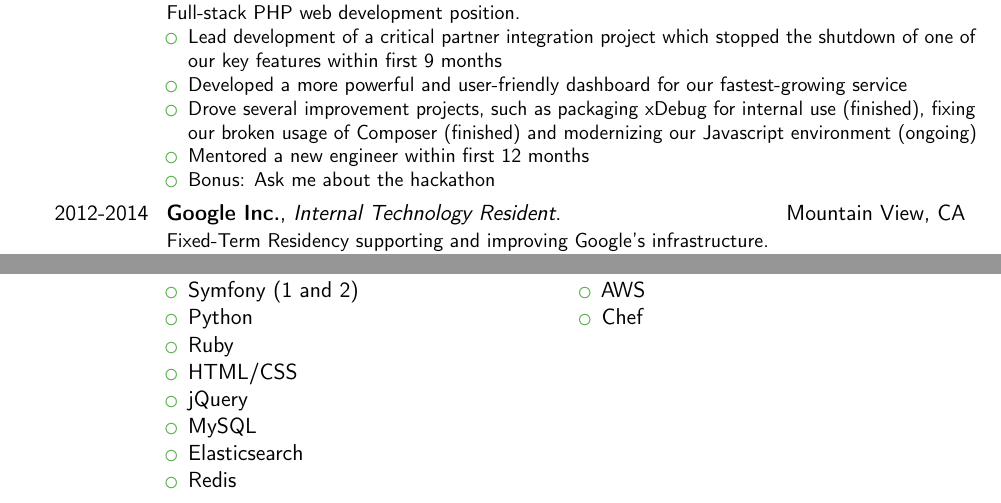
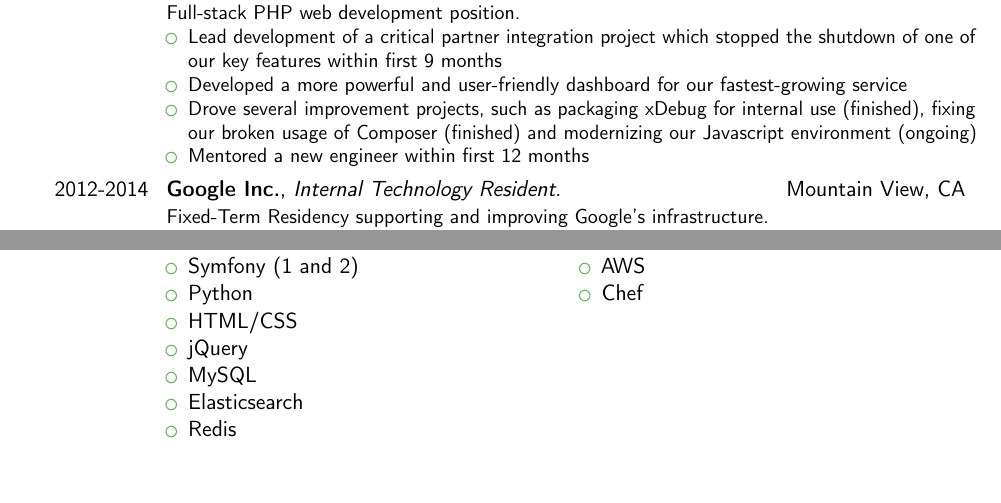
Before and after one commit to talon55/resume, a LaTeX CV (short.tex): two parts of the page, joined at a grey line, cut so that both start at the same text, the shorter picture padded with empty space. Compiled offline with pdfLaTeX.

Commit message:
Cut lines to keep to one page

```diff
--- a/short.tex
+++ b/short.tex
@@ -99,7 +99,6 @@
 	\item Developed a more powerful and user-friendly dashboard for our fastest-growing service
 	\item Drove several improvement projects, such as packaging xDebug for internal use (finished), fixing our broken usage of Composer (finished) and modernizing our Javascript environment (ongoing)
 	\item Mentored a new engineer within first 12 months
-	\item Bonus: Ask me about the hackathon
 	\end{itemize}
 }
 \cventry{2012-2014}{Google Inc.}{Internal Technology Resident}{Mountain View, CA}{}{
@@ -124,7 +123,6 @@
   	\item PHP
   	\item Symfony (1 and 2)
   	\item Python
-  	\item Ruby
   	\item HTML/CSS
   	\item jQuery
   	\item MySQL
```
